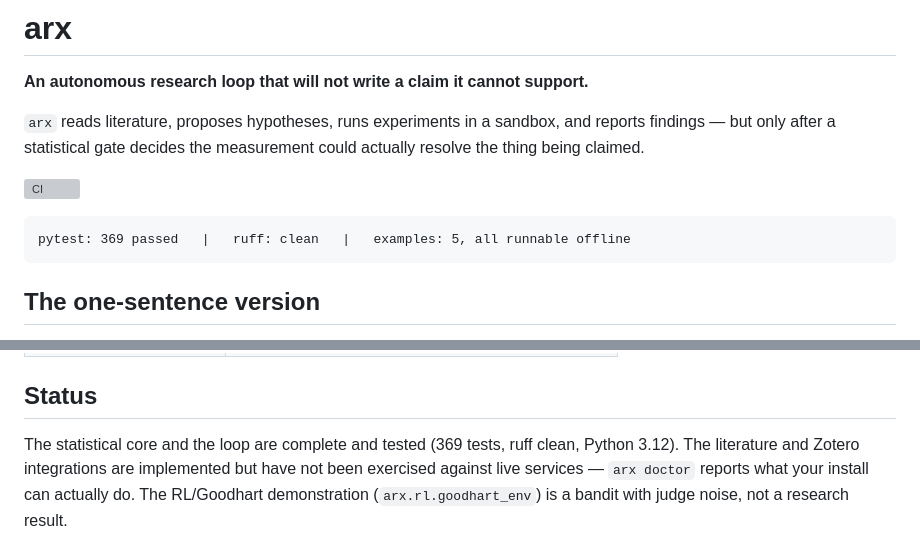
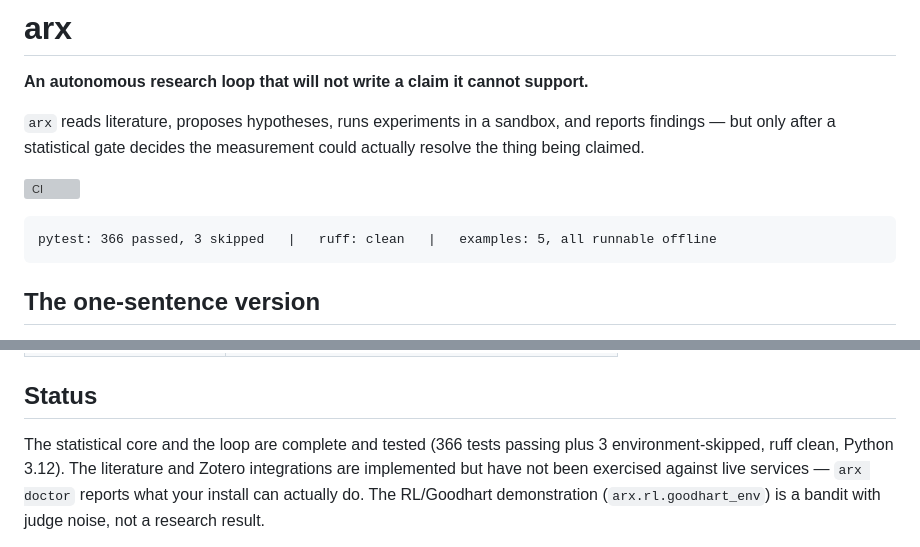
Before and after one commit to aidless/arx, a Markdown page: README.md, 2 parts joined by grey strips. Drawn GitHub-style; grey boxes are pictures that could not be loaded.

Commit message:
docs: align test-count claims with clean-clone reality
README claimed 369 passed; the suite collects 369 but reports
366 passed + 3 environment-skipped. Both claims now state the
measured outcome.

````diff
--- a/README.md
+++ b/README.md
@@ -9,7 +9,7 @@ could actually resolve the thing being claimed.
 [![CI](https://github.com/aidless/arx/actions/workflows/ci.yml/badge.svg)](https://github.com/aidless/arx/actions/workflows/ci.yml)
 
 ```
-pytest: 369 passed   |   ruff: clean   |   examples: 5, all runnable offline
+pytest: 366 passed, 3 skipped   |   ruff: clean   |   examples: 5, all runnable offline
 ```
 
 ## The one-sentence version
@@ -168,7 +168,8 @@ evaluators are prompt variants of a single judge — two of them identical on
 
 ## Status
 
-The statistical core and the loop are complete and tested (369 tests, ruff
+The statistical core and the loop are complete and tested (366 tests passing
+plus 3 environment-skipped, ruff
 clean, Python 3.12). The literature and Zotero integrations are implemented but
 have not been exercised against live services — `arx doctor` reports what your
 install can actually do. The RL/Goodhart demonstration (`arx.rl.goodhart_env`) is a bandit with
````
